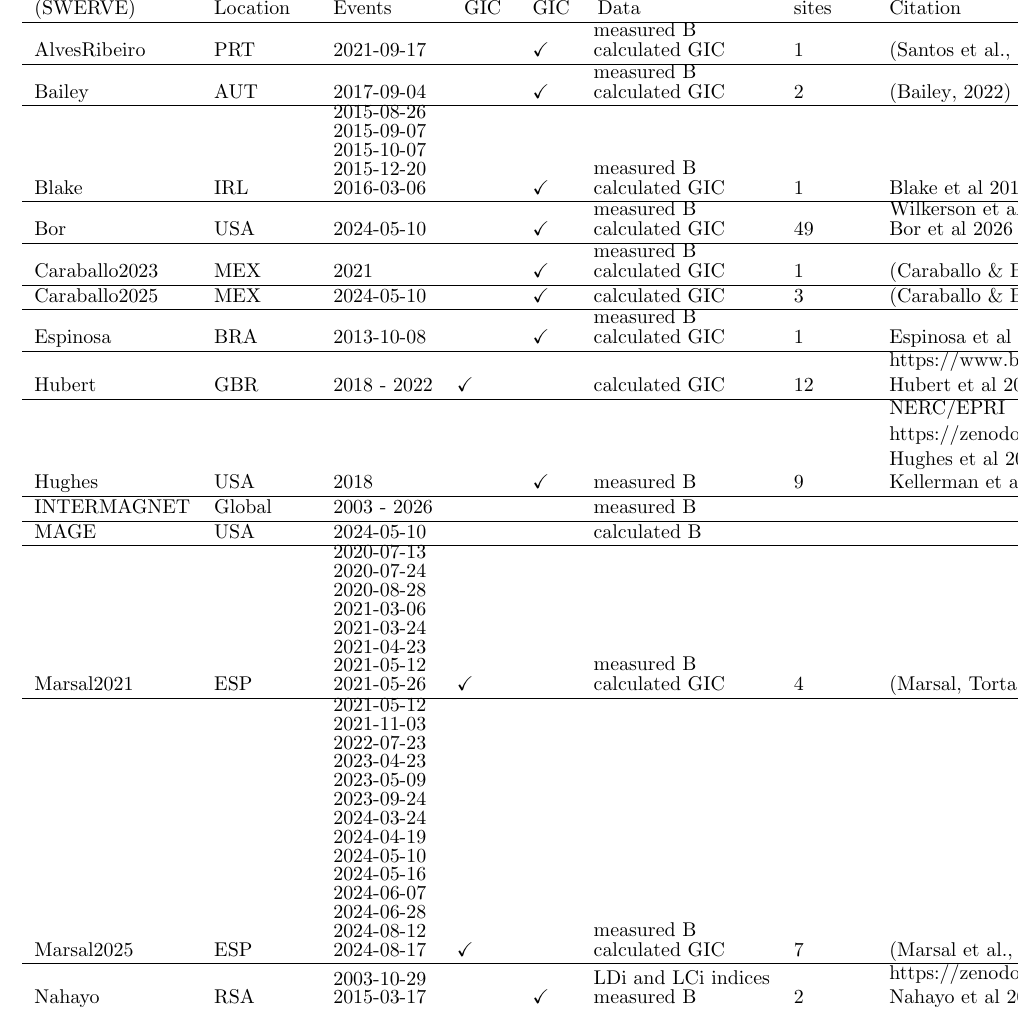
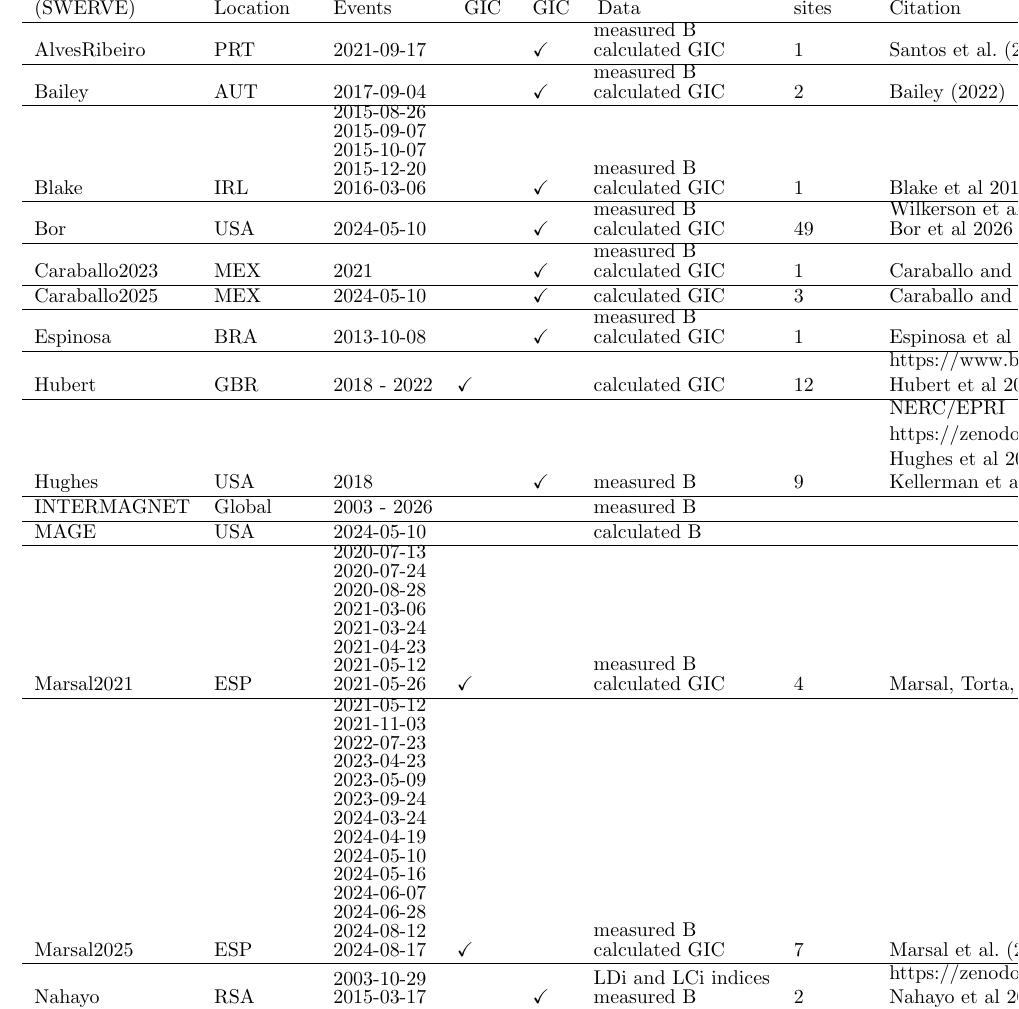
Before and after one commit to lucywilkerson/SWERVE_data_paper, a LaTeX document (main.tex, which reads table1.tex): part of page 7 of 24, cut so that both start at the same text. Compiled offline with pdfLaTeX.

Commit message:
Update table1.tex

```diff
--- a/table1.tex
+++ b/table1.tex
@@ -11,17 +11,17 @@
 \endfoot
 \hline
 \endlastfoot
-AlvesRibeiro & PRT & 2021-09-17 &  & $\checkmark$ & \shortstack[l]{measured B\\ calculated GIC} & 1 & \cite{AlvesRibeiro2023data} \\
+AlvesRibeiro & PRT & 2021-09-17 &  & $\checkmark$ & \shortstack[l]{measured B\\ calculated GIC} & 1 & \citeA{AlvesRibeiro2023data} \\
 \hline
-Bailey & AUT & 2017-09-04 &  & $\checkmark$ & \shortstack[l]{measured B\\ calculated GIC} & 2 & \cite{Bailey2022data} \\
+Bailey & AUT & 2017-09-04 &  & $\checkmark$ & \shortstack[l]{measured B\\ calculated GIC} & 2 & \citeA{Bailey2022data} \\
 \hline
 Blake & IRL & \shortstack[l]{2015-08-26\\ 2015-09-07\\ 2015-10-07\\ 2015-12-20\\ 2016-03-06} &  & $\checkmark$ & \shortstack[l]{measured B\\ calculated GIC} & 1 & Blake et al 2018 \\
 \hline
 Bor & USA & 2024-05-10 &  & $\checkmark$ & \shortstack[l]{measured B\\ calculated GIC} & 49 & \shortstack[l]{Wilkerson et al 2026\\ Bor et al 2026} \\
 \hline
-Caraballo2023 & MEX & 2021 &  & $\checkmark$ & \shortstack[l]{measured B\\ calculated GIC} & 1 & \cite{Caraballodata} \\
+Caraballo2023 & MEX & 2021 &  & $\checkmark$ & \shortstack[l]{measured B\\ calculated GIC} & 1 & \citeA{Caraballodata} \\
 \hline
-Caraballo2025 & MEX & 2024-05-10 &  & $\checkmark$ & calculated GIC & 3 & \cite{Caraballodata} \\
+Caraballo2025 & MEX & 2024-05-10 &  & $\checkmark$ & calculated GIC & 3 & \citeA{Caraballodata} \\
 \hline
 Espinosa & BRA & 2013-10-08 &  & $\checkmark$ & \shortstack[l]{measured B\\ calculated GIC} & 1 & Espinosa et al 2019 \\
 \hline
@@ -33,9 +33,9 @@ INTERMAGNET & Global & 2003 - 2026 &  &  & measured B &  &  \\
 \hline
 MAGE & USA & 2024-05-10 &  &  & calculated B &  &  \\
 \hline
-Marsal2021 & ESP & \shortstack[l]{2020-07-13\\ 2020-07-24\\ 2020-08-28\\ 2021-03-06\\ 2021-03-24\\ 2021-04-23\\ 2021-05-12\\ 2021-05-26} & $\checkmark$ &  & \shortstack[l]{measured B\\ calculated GIC} & 4 & \cite{Marsal2021data} \\
+Marsal2021 & ESP & \shortstack[l]{2020-07-13\\ 2020-07-24\\ 2020-08-28\\ 2021-03-06\\ 2021-03-24\\ 2021-04-23\\ 2021-05-12\\ 2021-05-26} & $\checkmark$ &  & \shortstack[l]{measured B\\ calculated GIC} & 4 & \citeA{Marsal2021data} \\
 \hline
-Marsal2025 & ESP & \shortstack[l]{2021-05-12\\ 2021-11-03\\ 2022-07-23\\ 2023-04-23\\ 2023-05-09\\ 2023-09-24\\ 2024-03-24\\ 2024-04-19\\ 2024-05-10\\ 2024-05-16\\ 2024-06-07\\ 2024-06-28\\ 2024-08-12\\ 2024-08-17} & $\checkmark$ &  & \shortstack[l]{measured B\\ calculated GIC} & 7 & \cite{Marsal2025data} \\
+Marsal2025 & ESP & \shortstack[l]{2021-05-12\\ 2021-11-03\\ 2022-07-23\\ 2023-04-23\\ 2023-05-09\\ 2023-09-24\\ 2024-03-24\\ 2024-04-19\\ 2024-05-10\\ 2024-05-16\\ 2024-06-07\\ 2024-06-28\\ 2024-08-12\\ 2024-08-17} & $\checkmark$ &  & \shortstack[l]{measured B\\ calculated GIC} & 7 & \citeA{Marsal2025data} \\
 \hline
 Nahayo & RSA & \shortstack[l]{2003-10-29\\ 2015-03-17} &  & $\checkmark$ & \shortstack[l]{LDi and LCi indices\\ measured B} & 2 & \shortstack[l]{https://zenodo.org/record/7019253\\ Nahayo et al 2022} \\
 \hline
```
